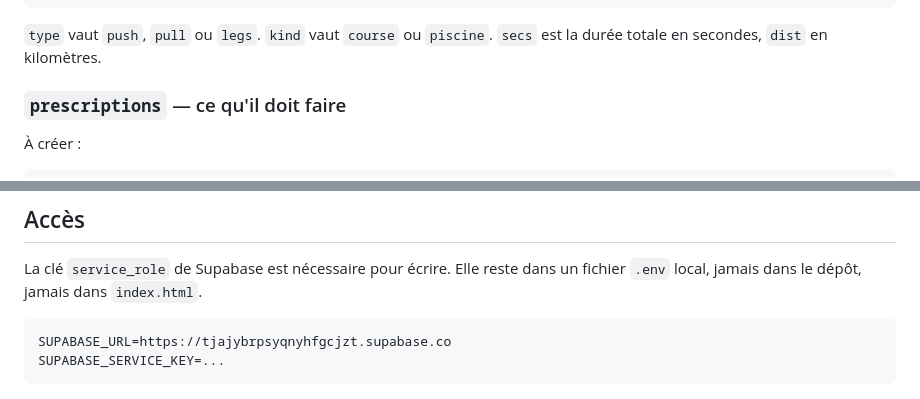
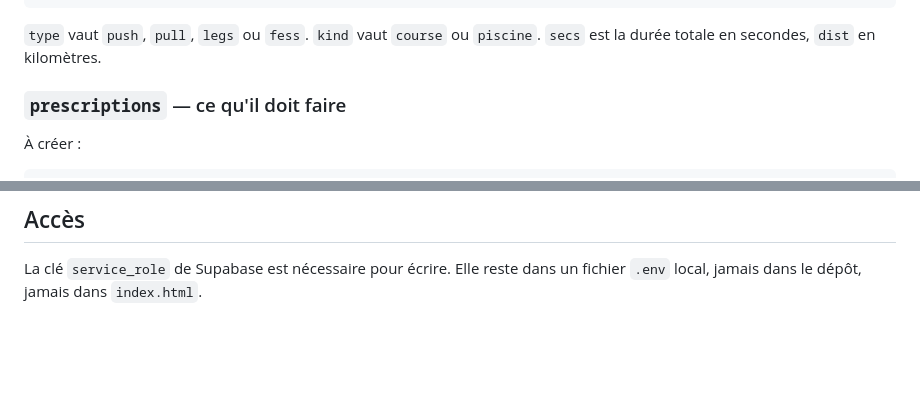
Before and after one commit to ayoubenn03/carnet, a Markdown page: brief-coach.md, 2 parts joined by grey strips. Drawn GitHub-style; blank space fills up the shorter version.

````diff
--- a/brief-coach.md
+++ b/brief-coach.md
@@ -50,7 +98,7 @@ updated_at timestamptz
 }
 ```
 
-`type` vaut `push`, `pull` ou `legs`. `kind` vaut `course` ou `piscine`.
+`type` vaut `push`, `pull`, `legs` ou `fess`. `kind` vaut `course` ou `piscine`.
 `secs` est la durée totale en secondes, `dist` en kilomètres.
 
 ### `prescriptions` — ce qu'il doit faire
@@ -167,8 +215,3 @@ mouvements de poussée, quelles que soient les performances chiffrées.
 
 La clé `service_role` de Supabase est nécessaire pour écrire. Elle reste dans un
 fichier `.env` local, jamais dans le dépôt, jamais dans `index.html`.
-
-```
-SUPABASE_URL=https://tjajybrpsyqnyhfgcjzt.supabase.co
-SUPABASE_SERVICE_KEY=...
-```
````
Also changed, not shown: other parts of brief-coach.md (+56 -8 lines).
